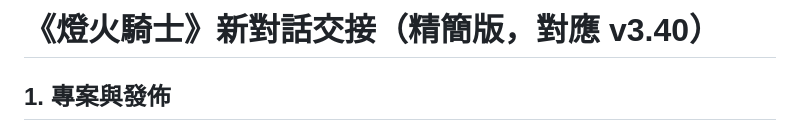
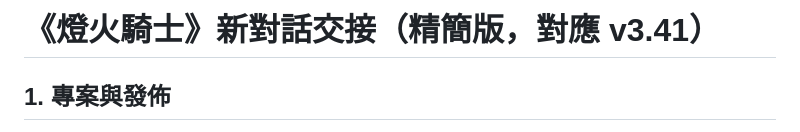
Before and after one commit to kajuaru-bit/lamp-knight.Public, a Markdown page: handoff.md, the part around the change. Drawn GitHub-style.

```diff
--- a/handoff.md
+++ b/handoff.md
@@ -1,4 +1,4 @@
-# 《燈火騎士》新對話交接（精簡版，對應 v3.40）
+# 《燈火騎士》新對話交接（精簡版，對應 v3.41）
 
 ## 1. 專案與發佈
 - 網頁遊戲，剪紙／紙偶風、提燈與黑暗主題，俯視角 roguelike 地牢射擊，PC＋手機（直向版面）。一局 10–15 分鐘，三層、每層一個主題、層尾 Boss。
```
Also changed, not shown: game-design-doc-v3.41.md (renamed from game-design-doc-v3.40.md, +45 -2 lines).
